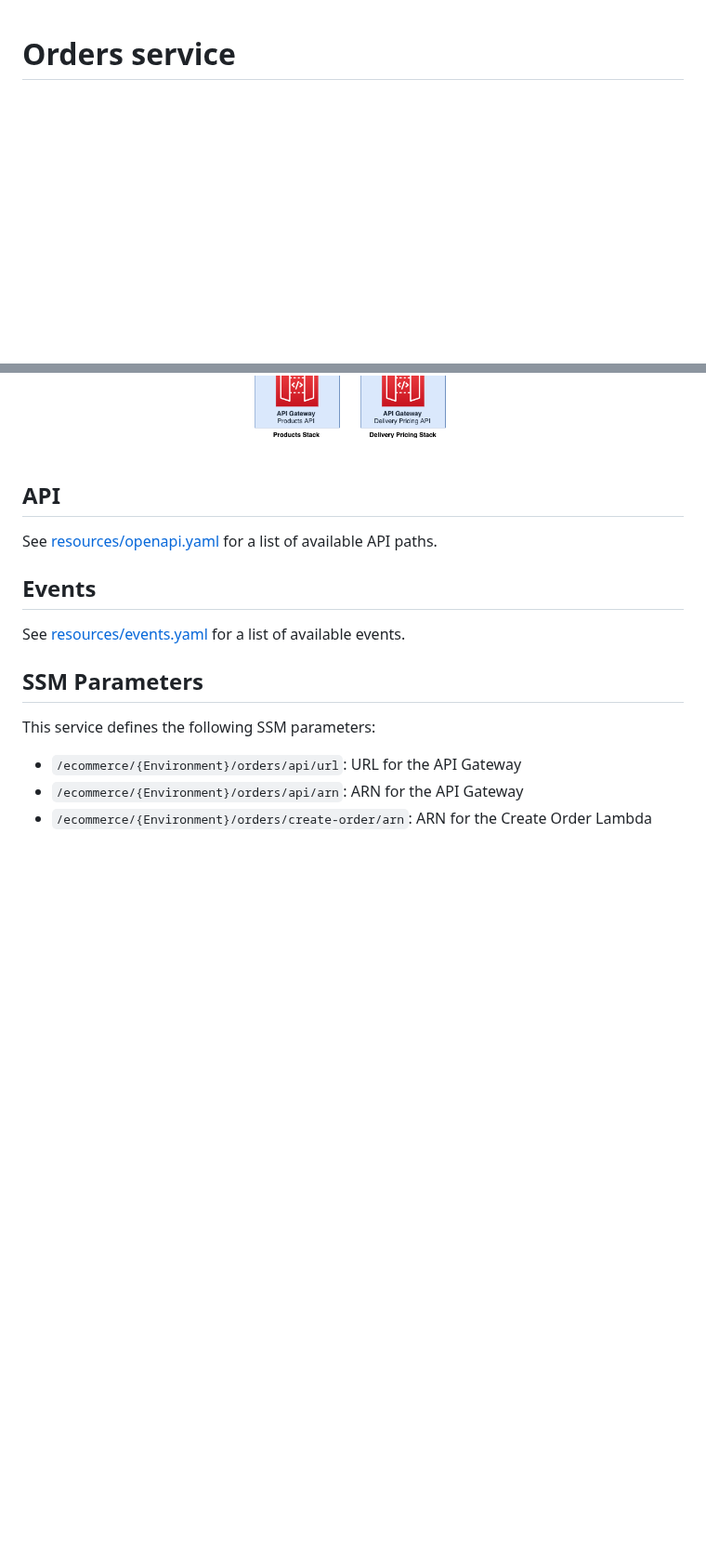
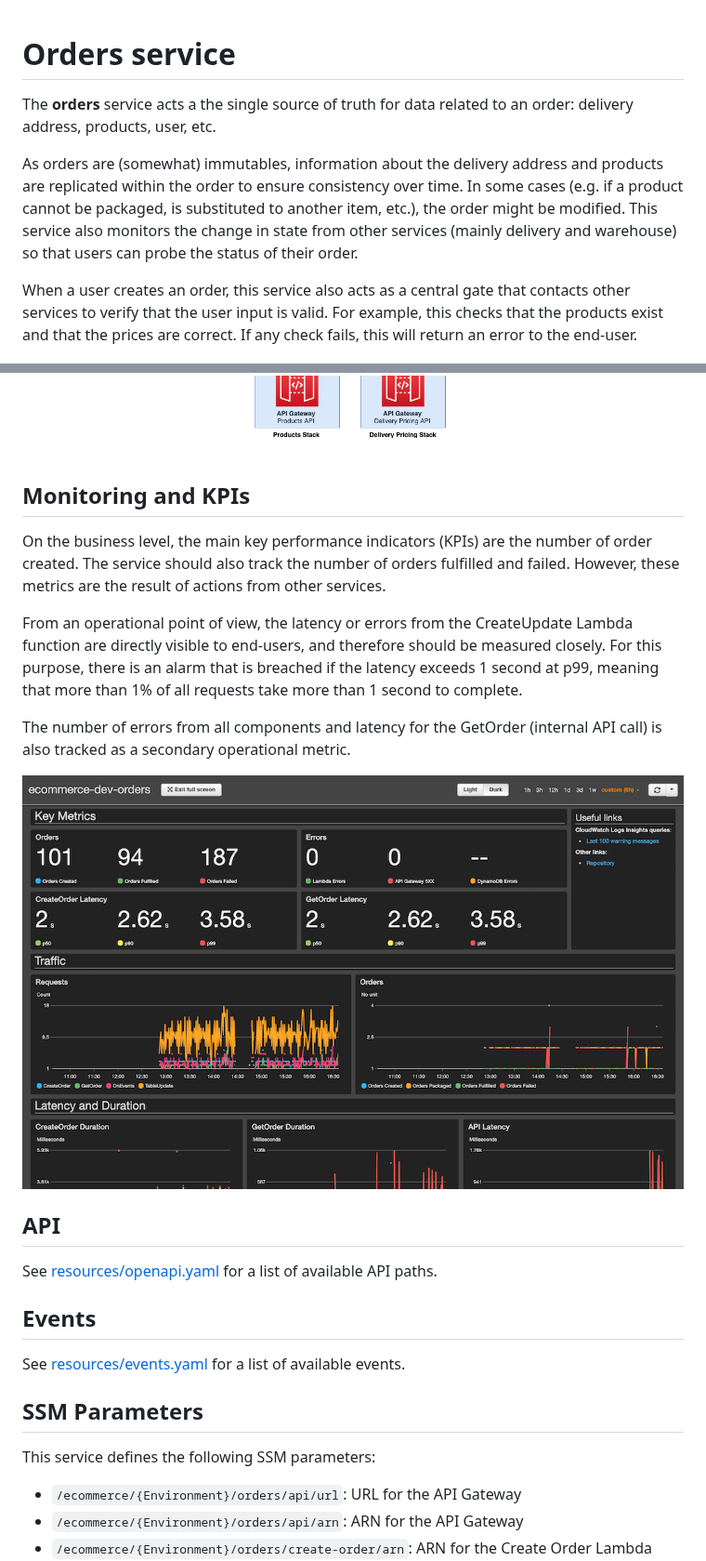
Before and after one commit to aws-samples/aws-serverless-ecommerce-platform, a Markdown page: orders/README.md, 2 parts joined by grey strips. Shown at 93% size. Rendered like a GitHub page; pictures changed too: orders/images/monitoring.png (added); blank space fills up the shorter version.

```diff
--- a/orders/README.md
+++ b/orders/README.md
@@ -1,8 +1,26 @@
 Orders service
 ==============
 
+The __orders__ service acts a the single source of truth for data related to an order: delivery address, products, user, etc.
+
+As orders are (somewhat) immutables, information about the delivery address and products are replicated within the order to ensure consistency over time. In some cases (e.g. if a product cannot be packaged, is substituted to another item, etc.), the order might be modified. This service also monitors the change in state from other services (mainly delivery and warehouse) so that users can probe the status of their order.
+
+When a user creates an order, this service also acts as a central gate that contacts other services to verify that the user input is valid. For example, this checks that the products exist and that the prices are correct. If any check fails, this will return an error to the end-user.
+
 <p align="center">
     <img alt="Orders architecture diagram" src="images/orders.png"/>
+</p>
+
+## Monitoring and KPIs
+
+On the business level, the main key performance indicators (KPIs) are the number of order created. The service should also track the number of orders fulfilled and failed. However, these metrics are the result of actions from other services.
+
+From an operational point of view, the latency or errors from the CreateUpdate Lambda function are directly visible to end-users, and therefore should be measured closely. For this purpose, there is an alarm that is breached if the latency exceeds 1 second at p99, meaning that more than 1% of all requests take more than 1 second to complete.
+
+The number of errors from all components and latency for the GetOrder (internal API call) is also tracked as a secondary operational metric.
+
+<p align="center">
+    <img alt="Orders monitoring dashboard" src="images/monitoring.png"/>
 </p>
 
 ## API
```
Also changed, not shown: 1 other file.
